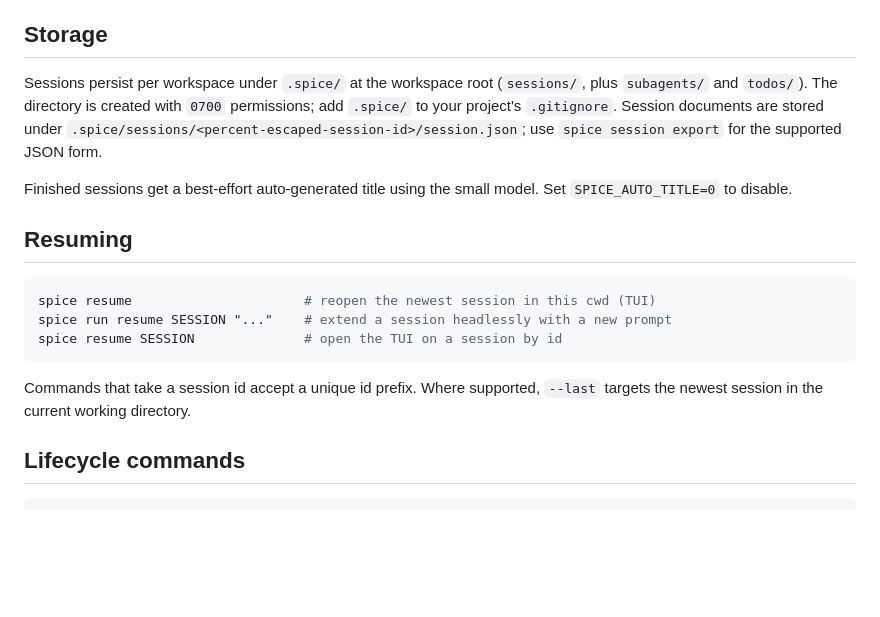
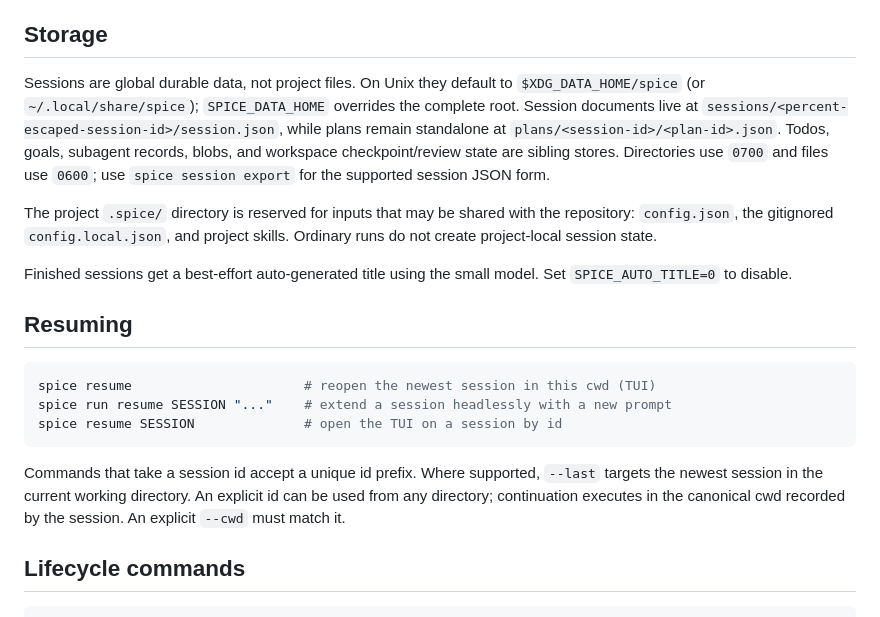
Before and after one commit to invariant-hq/spice, a Markdown page: doc/manual/sessions.md, the part around the change. GitHub-like rendering; blank space fills up the shorter version.

```diff
--- a/doc/manual/sessions.md
+++ b/doc/manual/sessions.md
@@ -5,12 +5,18 @@ conversation, the tool calls, and the workspace changes the agent made.
 
 ## Storage
 
-Sessions persist per workspace under `.spice/` at the workspace root
-(`sessions/`, plus `subagents/` and `todos/`). The directory is created with
-`0700` permissions; add `.spice/` to your project's `.gitignore`.
-Session documents are stored under
-`.spice/sessions/<percent-escaped-session-id>/session.json`; use
-`spice session export` for the supported JSON form.
+Sessions are global durable data, not project files. On Unix they default to
+`$XDG_DATA_HOME/spice` (or `~/.local/share/spice`); `SPICE_DATA_HOME` overrides
+the complete root. Session documents live at
+`sessions/<percent-escaped-session-id>/session.json`, while plans remain
+standalone at `plans/<session-id>/<plan-id>.json`. Todos, goals, subagent
+records, blobs, and workspace checkpoint/review state are sibling stores.
+Directories use `0700` and files use `0600`; use `spice session export` for the
+supported session JSON form.
+
+The project `.spice/` directory is reserved for inputs that may be shared with
+the repository: `config.json`, the gitignored `config.local.json`, and project
+skills. Ordinary runs do not create project-local session state.
 
 Finished sessions get a best-effort auto-generated title using the small
 model. Set `SPICE_AUTO_TITLE=0` to disable.
@@ -25,6 +31,8 @@ spice resume SESSION              # open the TUI on a session by id
 
 Commands that take a session id accept a unique id prefix. Where supported,
 `--last` targets the newest session in the current working directory.
+An explicit id can be used from any directory; continuation executes in the
+canonical cwd recorded by the session. An explicit `--cwd` must match it.
 
 ## Lifecycle commands
 
```
Also changed, not shown: doc/manual/configuration.md (+17 -0 lines), doc/manual/interactive.md (+2 -1 lines).
